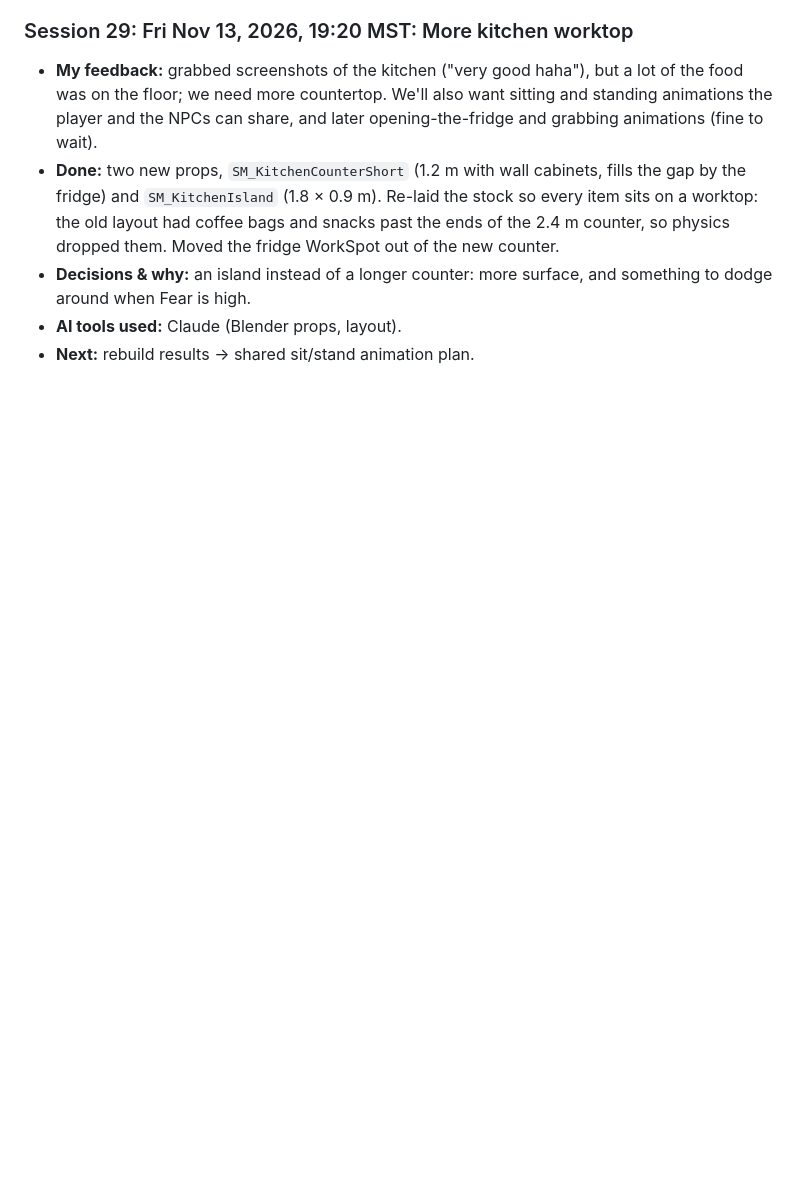
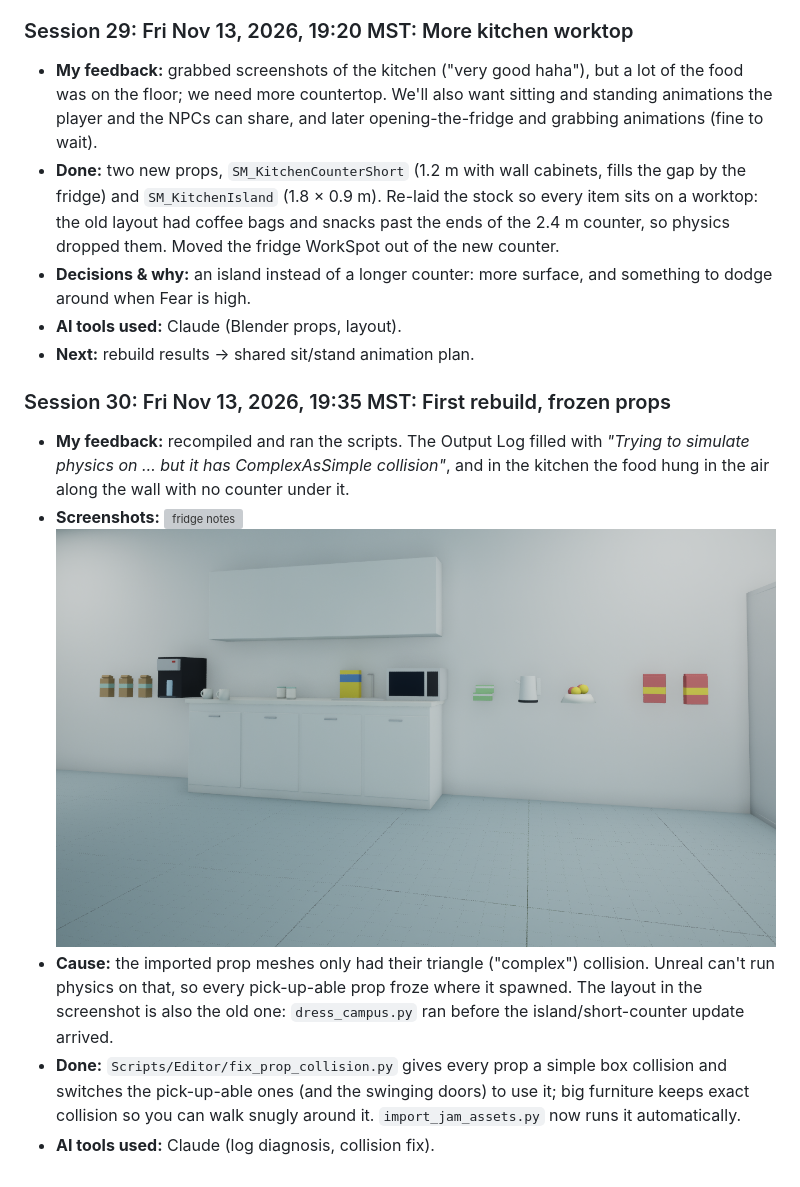
Before and after one commit to PhoenixLynx/epic-megajam-dev, a Markdown page: devlog/DEVLOG.md, the part around the change. Rendered like a GitHub page; pictures changed too: devlog/screenshots/2026-11-13_kitchen_floating.png (added); blank space fills up the shorter version; grey boxes are pictures that could not be loaded.

```diff
--- a/devlog/DEVLOG.md
+++ b/devlog/DEVLOG.md
@@ -507,3 +507,11 @@ A running record of every AI tool used and what it did.
 - **Decisions & why:** an island instead of a longer counter: more surface, and something to dodge around when Fear is high.
 - **AI tools used:** Claude (Blender props, layout).
 - **Next:** rebuild results → shared sit/stand animation plan.
+
+### Session 30: Fri Nov 13, 2026, 19:35 MST: First rebuild, frozen props
+
+- **My feedback:** recompiled and ran the scripts. The Output Log filled with *"Trying to simulate physics on … but it has ComplexAsSimple collision"*, and in the kitchen the food hung in the air along the wall with no counter under it.
+- **Screenshots:** ![fridge notes](screenshots/2026-11-13_fridge_notes.png) ![kitchen, props frozen mid-air](screenshots/2026-11-13_kitchen_floating.png)
+- **Cause:** the imported prop meshes only had their triangle ("complex") collision. Unreal can't run physics on that, so every pick-up-able prop froze where it spawned. The layout in the screenshot is also the old one: `dress_campus.py` ran before the island/short-counter update arrived.
+- **Done:** `Scripts/Editor/fix_prop_collision.py` gives every prop a simple box collision and switches the pick-up-able ones (and the swinging doors) to use it; big furniture keeps exact collision so you can walk snugly around it. `import_jam_assets.py` now runs it automatically.
+- **AI tools used:** Claude (log diagnosis, collision fix).
```
Also changed, not shown: 3 other files.
